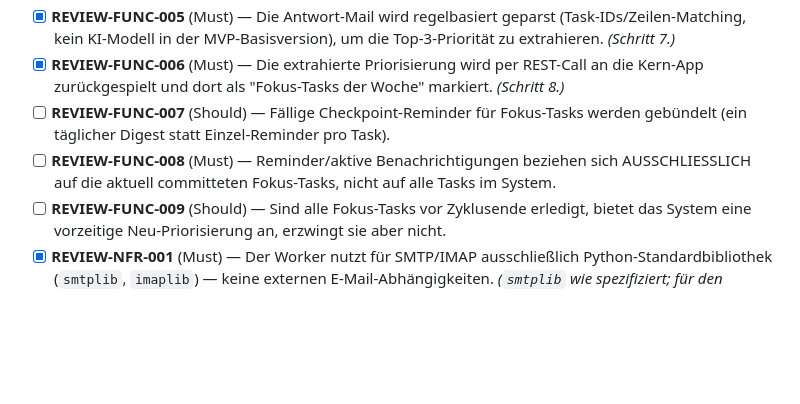
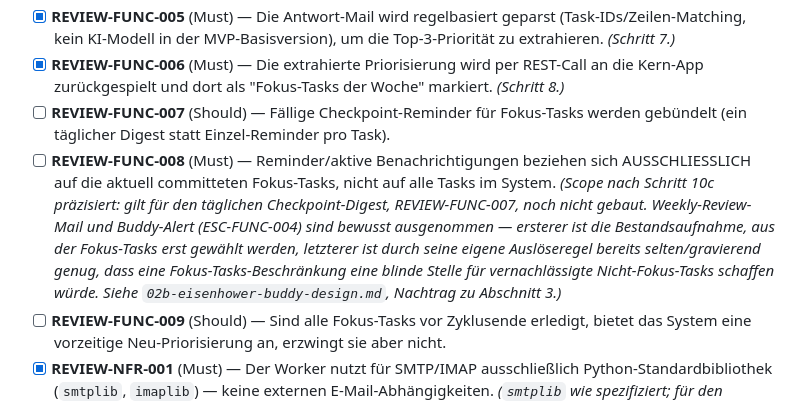
Before and after one commit to Summerpoison/nudge, a Markdown page: docs/03-mvp-requirements-checklist.md, the part around the change. GitHub-like rendering; blank space fills up the shorter version.

```diff
--- a/docs/03-mvp-requirements-checklist.md
+++ b/docs/03-mvp-requirements-checklist.md
@@ -32,7 +32,7 @@
 - [x] **REVIEW-FUNC-005** (Must) — Die Antwort-Mail wird regelbasiert geparst (Task-IDs/Zeilen-Matching, kein KI-Modell in der MVP-Basisversion), um die Top-3-Priorität zu extrahieren. *(Schritt 7.)*
 - [x] **REVIEW-FUNC-006** (Must) — Die extrahierte Priorisierung wird per REST-Call an die Kern-App zurückgespielt und dort als "Fokus-Tasks der Woche" markiert. *(Schritt 8.)*
 - [ ] **REVIEW-FUNC-007** (Should) — Fällige Checkpoint-Reminder für Fokus-Tasks werden gebündelt (ein täglicher Digest statt Einzel-Reminder pro Task).
-- [ ] **REVIEW-FUNC-008** (Must) — Reminder/aktive Benachrichtigungen beziehen sich AUSSCHLIESSLICH auf die aktuell committeten Fokus-Tasks, nicht auf alle Tasks im System.
+- [ ] **REVIEW-FUNC-008** (Must) — Reminder/aktive Benachrichtigungen beziehen sich AUSSCHLIESSLICH auf die aktuell committeten Fokus-Tasks, nicht auf alle Tasks im System. *(Scope nach Schritt 10c präzisiert: gilt für den täglichen Checkpoint-Digest, REVIEW-FUNC-007, noch nicht gebaut. Weekly-Review-Mail und Buddy-Alert (ESC-FUNC-004) sind bewusst ausgenommen — ersterer ist die Bestandsaufnahme, aus der Fokus-Tasks erst gewählt werden, letzterer ist durch seine eigene Auslöseregel bereits selten/gravierend genug, dass eine Fokus-Tasks-Beschränkung eine blinde Stelle für vernachlässigte Nicht-Fokus-Tasks schaffen würde. Siehe `02b-eisenhower-buddy-design.md`, Nachtrag zu Abschnitt 3.)*
 - [ ] **REVIEW-FUNC-009** (Should) — Sind alle Fokus-Tasks vor Zyklusende erledigt, bietet das System eine vorzeitige Neu-Priorisierung an, erzwingt sie aber nicht.
 - [x] **REVIEW-NFR-001** (Must) — Der Worker nutzt für SMTP/IMAP ausschließlich Python-Standardbibliothek (`smtplib`, `imaplib`) — keine externen E-Mail-Abhängigkeiten. *(`smtplib` wie spezifiziert; für den Empfang `poplib` statt `imaplib` — ebenfalls Standardbibliothek, siehe REVIEW-FUNC-004-Anmerkung. Keine externe Abhängigkeit in beiden Fällen.)*
 - [ ] **REVIEW-NFR-002** (Must) — Kern-App und Worker sind unabhängig voneinander lauffähig: Ausfall eines Prozesses darf den anderen nicht zum Absturz bringen (nachgewiesen durch manuellen Test, siehe `00-tooling-and-process-independence.md`). *(Textueller Nachweis in Schritt 9 abgeschlossen, siehe `12-step9-process-independence-proof.md` — vollständiges Log-Transkript beider Ausfallrichtungen. Nur das für die Abgabe geforderte visuelle Material (Screenshot/GIF) steht noch aus, daher hier bewusst noch unchecked.)*
```
Also changed, not shown: docs/02b-eisenhower-buddy-design.md (+7 -0 lines), docs/15-step10c-buddy-system.md (+5 -1 lines).
